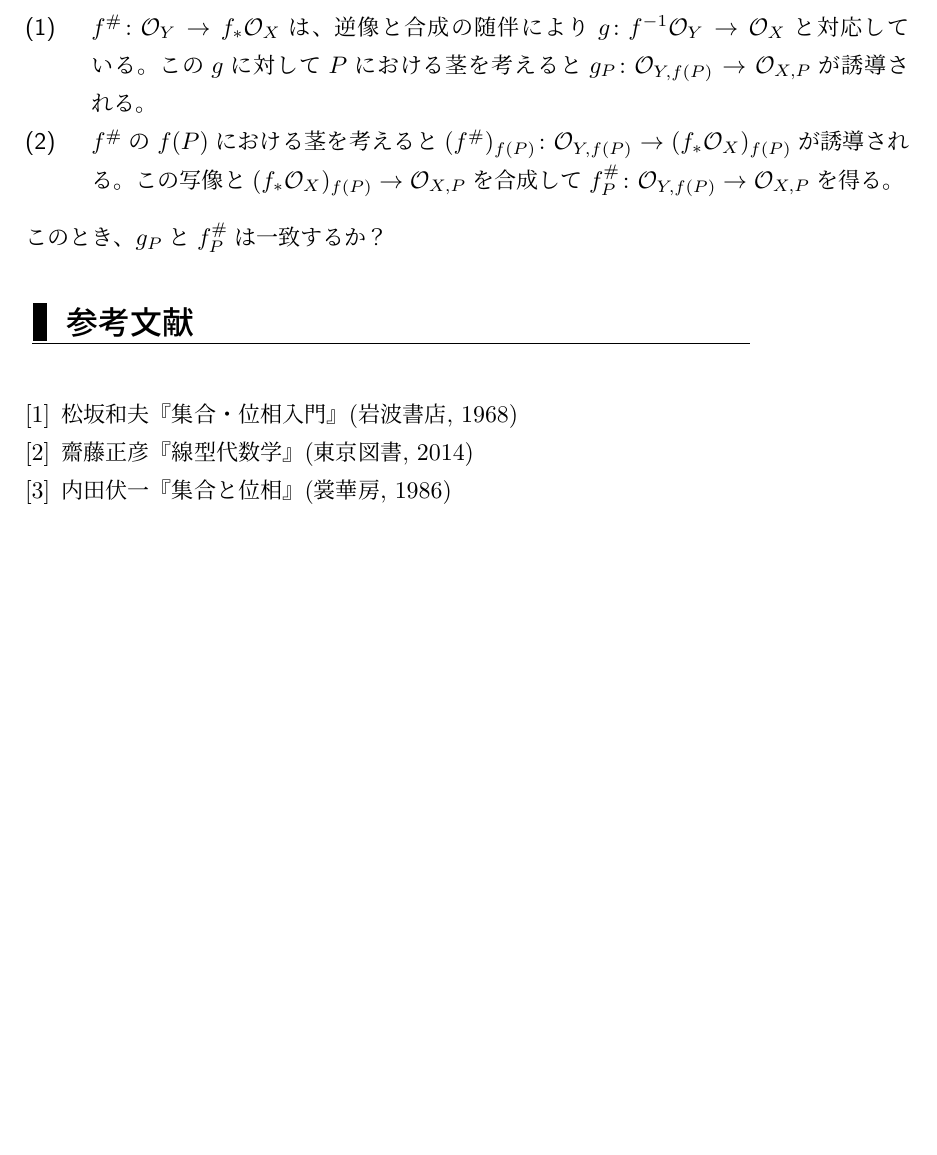
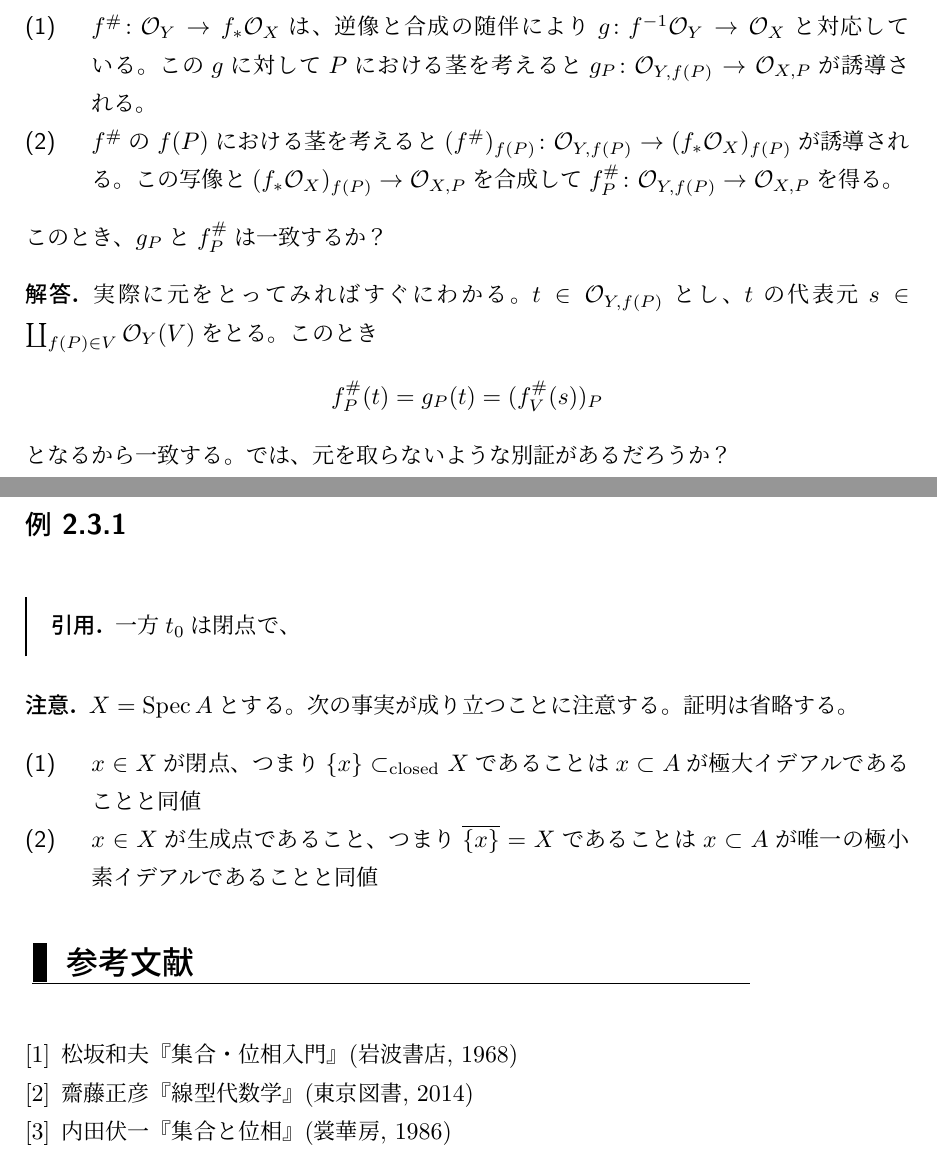
Before and after one commit to Seasawher/hartshorne, a LaTeX document (hartshorne.tex, which reads section2.2.tex): part of page 138 of 139 before the commit and two parts of pages 139 and 140 of 141 after it, the two joined at a grey line, cut so that both start at the same text, the shorter picture padded with empty space. Compiled offline with pLaTeX and dvipdfmx.

Commit message:
Add files via upload

```diff
--- a/section2.2.tex
+++ b/section2.2.tex
@@ -1,0 +18 @@
+$Y \subset \Spec A$は部分集合、$\fraka \subset A$はイデアルとする。このとき次が成り立つ。
@@ -121,3 +160,27 @@ $f^{\#}$もまた$\vp$から誘導されることは直ちに分かるので、
   \end{description}
   このとき、$g_P$と$f^{\#}_P$は一致するか？
 \end{que}
+\begin{sol}
+  実際に元をとってみればすぐにわかる。$t \in \calo_{Y,f(P)}$とし、$t$の代表元$s \in \coprod_{f(P) \in V} \calo_Y(V)$をとる。このとき
+  \[
+  f^{\#}_P (t) = g_P(t) = (f^{\#}_V(s))_P
+  \]
+  となるから一致する。では、元を取らないような別証があるだろうか？
+\end{sol}
+
+
+
+
+
+
+\bfsubsection{例 2.3.1}
+\barquo{
+一方$t_0$は閉点で、
+}
+\begin{rem}
+  $X = \Spec A$とする。次の事実が成り立つことに注意する。証明は省略する。
+  \begin{description}
+    \item[(1)] $x \in X$が閉点、つまり$\{x \} \clsub X$であることは$x \subset A$が極大イデアルであることと同値
+    \item[(2)] $x \in X$が生成点であること、つまり$\ol{\{x\}}=X$であることは$x \subset A$が唯一の極小素イデアルであることと同値
+  \end{description}
+\end{rem}
```
Also changed, not shown: hartshorne.tex (+1 -1 lines), section2.1.tex (+1 -1 lines), hartshorne.pdf, section2.2.tex (38 more changed lines).
